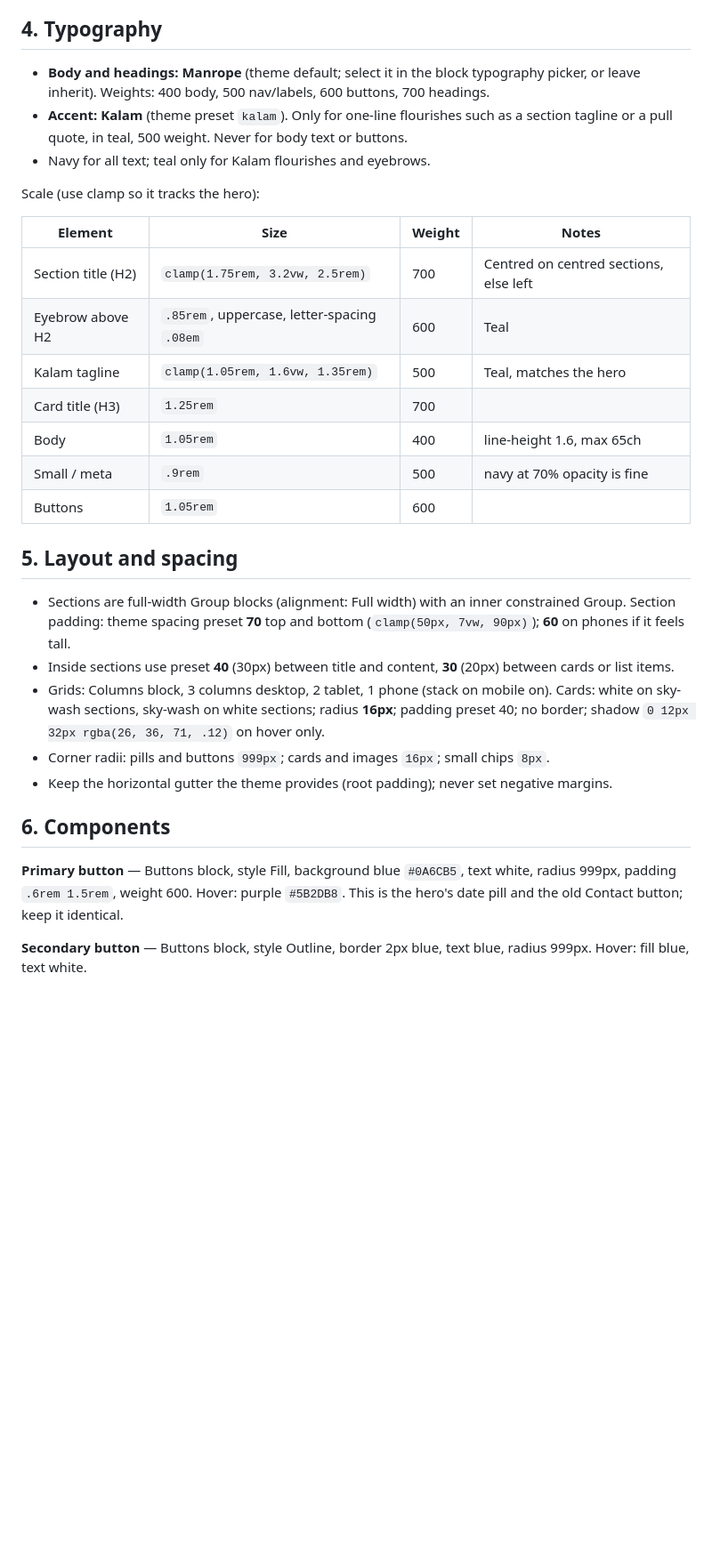
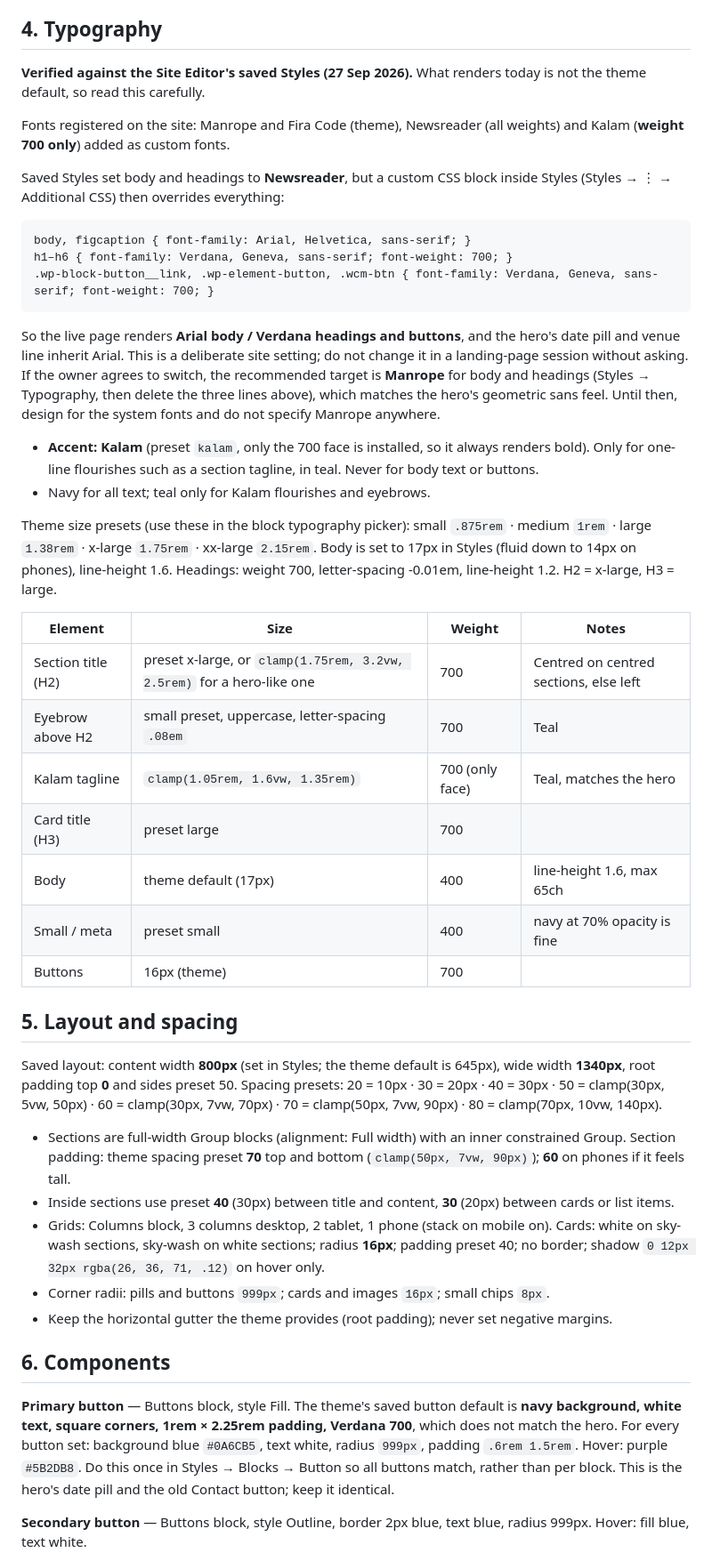
Before and after one commit to ajmaurya99/wc-mumbai-2027, a Markdown page: DESIGN-SYSTEM.md, the part around one of its changes. Shown at 89% size. Rendered like a GitHub page; blank space fills up the shorter version.

Commit message:
Design system: correct typography, layout and button facts against saved Site Editor styles
Co-Authored-By: Claude Fable 5.1 <noreply@anthropic.com>

````diff
--- a/DESIGN-SYSTEM.md
+++ b/DESIGN-SYSTEM.md
@@ -73,25 +78,54 @@ Rules:
 
 ## 4. Typography
 
-* **Body and headings: Manrope** (theme default; select it in the block typography
-  picker, or leave inherit). Weights: 400 body, 500 nav/labels, 600 buttons, 700 headings.
-* **Accent: Kalam** (theme preset `kalam`). Only for one-line flourishes such as a
-  section tagline or a pull quote, in teal, 500 weight. Never for body text or buttons.
+**Verified against the Site Editor's saved Styles (27 Sep 2026).** What renders today is
+not the theme default, so read this carefully.
+
+Fonts registered on the site: Manrope and Fira Code (theme), Newsreader (all weights)
+and Kalam (**weight 700 only**) added as custom fonts.
+
+Saved Styles set body and headings to **Newsreader**, but a custom CSS block inside
+Styles (Styles → ⋮ → Additional CSS) then overrides everything:
+
+```
+body, figcaption { font-family: Arial, Helvetica, sans-serif; }
+h1–h6 { font-family: Verdana, Geneva, sans-serif; font-weight: 700; }
+.wp-block-button__link, .wp-element-button, .wcm-btn { font-family: Verdana, Geneva, sans-serif; font-weight: 700; }
+```
+
+So the live page renders **Arial body / Verdana headings and buttons**, and the
+hero's date pill and venue line inherit Arial. This is a deliberate site setting; do
+not change it in a landing-page session without asking. If the owner agrees to switch,
+the recommended target is **Manrope** for body and headings (Styles → Typography, then
+delete the three lines above), which matches the hero's geometric sans feel. Until then,
+design for the system fonts and do not specify Manrope anywhere.
+
+* **Accent: Kalam** (preset `kalam`, only the 700 face is installed, so it always
+  renders bold). Only for one-line flourishes such as a section tagline, in teal.
+  Never for body text or buttons.
 * Navy for all text; teal only for Kalam flourishes and eyebrows.
 
-Scale (use clamp so it tracks the hero):
+Theme size presets (use these in the block typography picker):
+small `.875rem` · medium `1rem` · large `1.38rem` · x-large `1.75rem` · xx-large `2.15rem`.
+Body is set to 17px in Styles (fluid down to 14px on phones), line-height 1.6.
+Headings: weight 700, letter-spacing -0.01em, line-height 1.2. H2 = x-large, H3 = large.
 
 | Element | Size | Weight | Notes |
 |---|---|---|---|
-| Section title (H2) | `clamp(1.75rem, 3.2vw, 2.5rem)` | 700 | Centred on centred sections, else left |
-| Eyebrow above H2 | `.85rem`, uppercase, letter-spacing `.08em` | 600 | Teal |
-| Kalam tagline | `clamp(1.05rem, 1.6vw, 1.35rem)` | 500 | Teal, matches the hero |
-| Card title (H3) | `1.25rem` | 700 | |
-| Body | `1.05rem` | 400 | line-height 1.6, max 65ch |
-| Small / meta | `.9rem` | 500 | navy at 70% opacity is fine |
-| Buttons | `1.05rem` | 600 | |
+| Section title (H2) | preset x-large, or `clamp(1.75rem, 3.2vw, 2.5rem)` for a hero-like one | 700 | Centred on centred sections, else left |
+| Eyebrow above H2 | small preset, uppercase, letter-spacing `.08em` | 700 | Teal |
+| Kalam tagline | `clamp(1.05rem, 1.6vw, 1.35rem)` | 700 (only face) | Teal, matches the hero |
+| Card title (H3) | preset large | 700 | |
+| Body | theme default (17px) | 400 | line-height 1.6, max 65ch |
+| Small / meta | preset small | 400 | navy at 70% opacity is fine |
+| Buttons | 16px (theme) | 700 | |
 
 ## 5. Layout and spacing
+
+Saved layout: content width **800px** (set in Styles; the theme default is 645px),
+wide width **1340px**, root padding top **0** and sides preset 50. Spacing presets:
+20 = 10px · 30 = 20px · 40 = 30px · 50 = clamp(30px, 5vw, 50px) · 60 = clamp(30px, 7vw, 70px) ·
+70 = clamp(50px, 7vw, 90px) · 80 = clamp(70px, 10vw, 140px).
 
 * Sections are full-width Group blocks (alignment: Full width) with an inner
   constrained Group. Section padding: theme spacing preset **70** top and bottom
@@ -106,9 +140,12 @@ Scale (use clamp so it tracks the hero):
 
 ## 6. Components
 
-**Primary button** — Buttons block, style Fill, background blue `#0A6CB5`, text white,
-radius 999px, padding `.6rem 1.5rem`, weight 600. Hover: purple `#5B2DB8`. This is the
-hero's date pill and the old Contact button; keep it identical.
+**Primary button** — Buttons block, style Fill. The theme's saved button default is
+**navy background, white text, square corners, 1rem × 2.25rem padding, Verdana 700**,
+which does not match the hero. For every button set: background blue `#0A6CB5`, text
+white, radius `999px`, padding `.6rem 1.5rem`. Hover: purple `#5B2DB8`. Do this once in
+Styles → Blocks → Button so all buttons match, rather than per block. This is the hero's
+date pill and the old Contact button; keep it identical.
 
 **Secondary button** — Buttons block, style Outline, border 2px blue, text blue,
 radius 999px. Hover: fill blue, text white.
````
Also changed, not shown: other parts of DESIGN-SYSTEM.md (+5 -0 lines).
